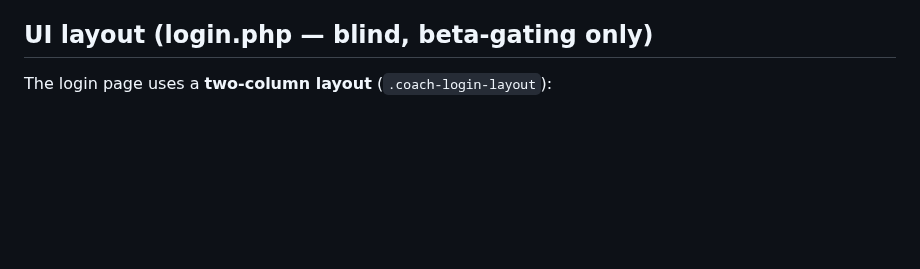
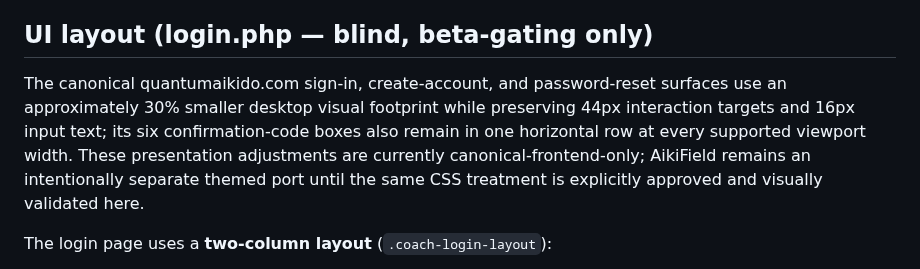
Before and after one commit to biofool/AikiField.com, a Markdown page: docs/coach-auth-prd.md, the part around the change. GitHub-like rendering; blank space fills up the shorter version.

Commit message:
docs: record canonical compact auth layout
Generated with [Devin](https://devin.ai)

Co-Authored-By: Devin <158243242+devin-ai-integration[bot]@users.noreply.github.com>

```diff
--- a/docs/coach-auth-prd.md
+++ b/docs/coach-auth-prd.md
@@ -67,6 +67,8 @@ access all beta pages for 7 days. The login page is blind (not in the nav,
 `noindex,nofollow`) because it is an access gate, not a marketing surface.
 
 ## UI layout (login.php — blind, beta-gating only)
+
+The canonical quantumaikido.com sign-in, create-account, and password-reset surfaces use an approximately 30% smaller desktop visual footprint while preserving 44px interaction targets and 16px input text; its six confirmation-code boxes also remain in one horizontal row at every supported viewport width. These presentation adjustments are currently canonical-frontend-only; AikiField remains an intentionally separate themed port until the same CSS treatment is explicitly approved and visually validated here.
 
 The login page uses a **two-column layout** (`.coach-login-layout`):
 - **Left column** (`.coach-login-forms`): sign-in form, registration form,
```
